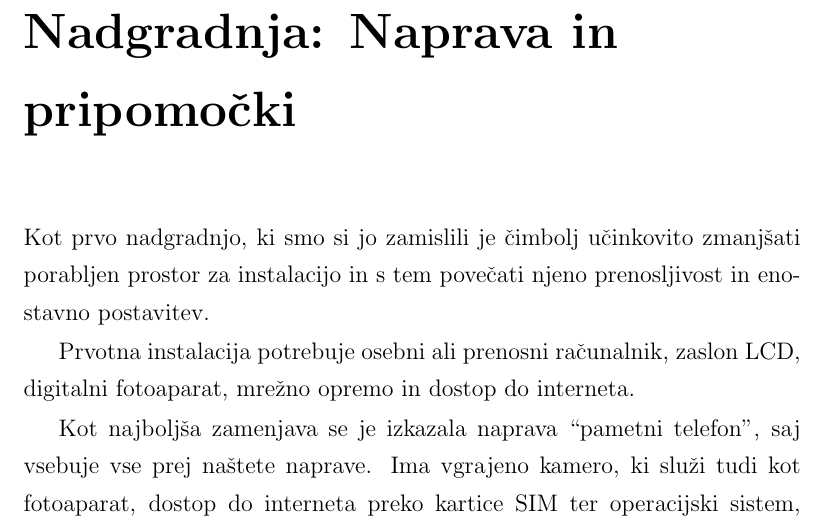
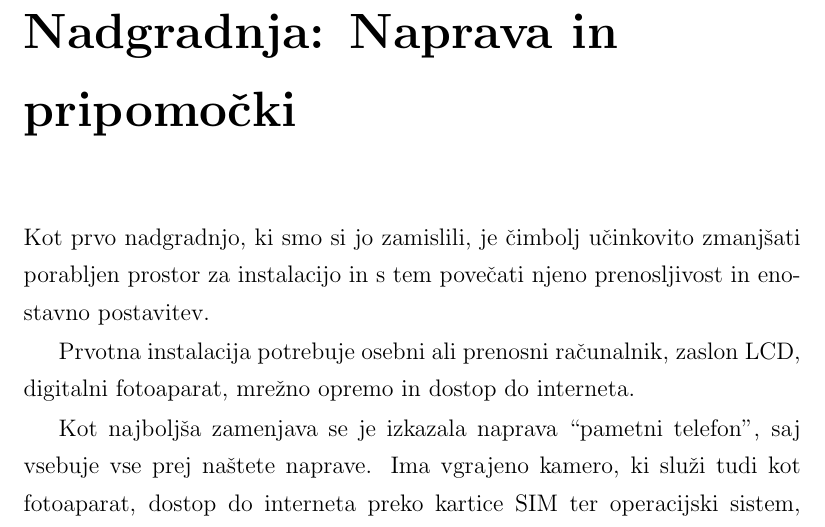
Before and after one commit to majcn/FrameOfFame, a LaTeX thesis (report/master.tex, which reads report/content/magistrska_naloga.tex): part of page 23 of 56, cut so that both start at the same text. Compiled offline with pdfLaTeX.

Commit message:
popravek

```diff
--- a/report/content/magistrska_naloga.tex
+++ b/report/content/magistrska_naloga.tex
@@ -81,7 +81,7 @@ Ta postopek se ponavlja v neskončnost, najboljše pa je, da se vse dogaja v
 zagledal samega sebe kot ``mojstrovino'' v galeriji.
 
 \chapter{Nadgradnja: Naprava in pripomočki}
-Kot prvo nadgradnjo, ki smo si jo zamislili je čimbolj učinkovito zmanjšati
+Kot prvo nadgradnjo, ki smo si jo zamislili, je čimbolj učinkovito zmanjšati
 porabljen prostor za instalacijo in s tem povečati njeno prenosljivost in
 enostavno postavitev.
 
```
